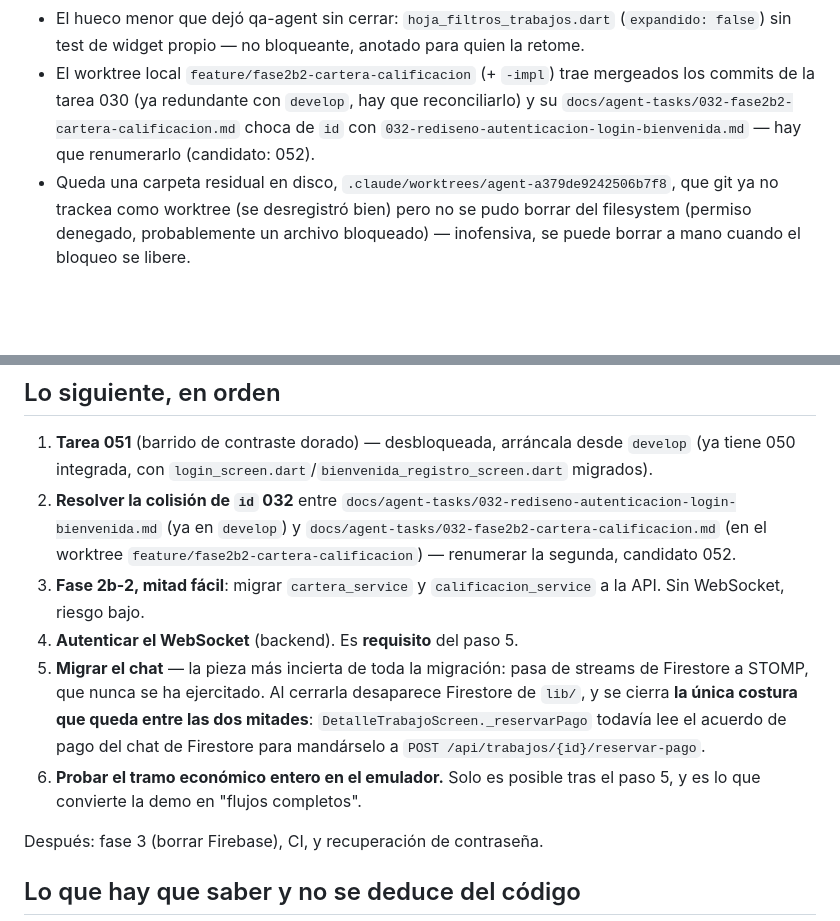
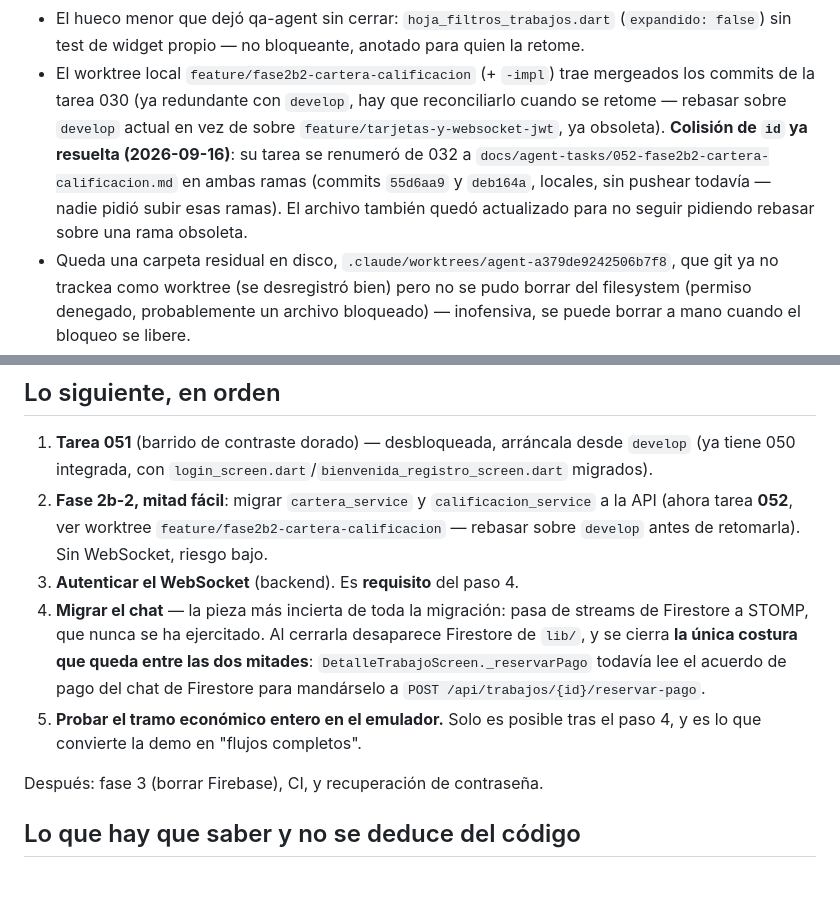
Before and after one commit to cadaba25/TRABAJITO-APP, a Markdown page: docs/agent-context/RETOMAR-AQUI.md, 2 parts joined by grey strips. GitHub-like rendering; blank space fills up the shorter version.

Commit message:
docs: registrar la resolucion de la colision de id 032
032-fase2b2-cartera-calificacion.md se renumero a 052 en las ramas
feature/fase2b2-cartera-calificacion y -impl (commits 55d6aa9,
deb164a, locales sin pushear). Actualiza RETOMAR-AQUI para que la
proxima sesion no la vuelva a listar como pendiente.

Co-Authored-By: Claude Sonnet 5 <noreply@anthropic.com>

```diff
--- a/docs/agent-context/RETOMAR-AQUI.md
+++ b/docs/agent-context/RETOMAR-AQUI.md
@@ -66,9 +66,13 @@ aparte, no se tocó).
   para quien la retome.
 - El worktree local `feature/fase2b2-cartera-calificacion` (+ `-impl`) trae
   mergeados los commits de la tarea 030 (ya redundante con `develop`, hay
-  que reconciliarlo) y su `docs/agent-tasks/032-fase2b2-cartera-calificacion.md`
-  choca de `id` con `032-rediseno-autenticacion-login-bienvenida.md` — hay
-  que renumerarlo (candidato: 052).
+  que reconciliarlo cuando se retome — rebasar sobre `develop` actual en vez
+  de sobre `feature/tarjetas-y-websocket-jwt`, ya obsoleta). **Colisión de
+  `id` ya resuelta (2026-09-16)**: su tarea se renumeró de 032 a
+  `docs/agent-tasks/052-fase2b2-cartera-calificacion.md` en ambas ramas
+  (commits `55d6aa9` y `deb164a`, locales, sin pushear todavía — nadie pidió
+  subir esas ramas). El archivo también quedó actualizado para no seguir
+  pidiendo rebasar sobre una rama obsoleta.
 - Queda una carpeta residual en disco,
   `.claude/worktrees/agent-a379de9242506b7f8`, que git ya no trackea como
   worktree (se desregistró bien) pero no se pudo borrar del filesystem
@@ -93,22 +97,19 @@ partir el archivo en subwidgets más adelante. Detalle completo en
 1. **Tarea 051** (barrido de contraste dorado) — desbloqueada, arráncala
    desde `develop` (ya tiene 050 integrada, con
    `login_screen.dart`/`bienvenida_registro_screen.dart` migrados).
-2. **Resolver la colisión de `id` 032** entre
-   `docs/agent-tasks/032-rediseno-autenticacion-login-bienvenida.md` (ya en
-   `develop`) y `docs/agent-tasks/032-fase2b2-cartera-calificacion.md` (en el
-   worktree `feature/fase2b2-cartera-calificacion`) — renumerar la segunda,
-   candidato 052.
-3. **Fase 2b-2, mitad fácil**: migrar `cartera_service` y
-   `calificacion_service` a la API. Sin WebSocket, riesgo bajo.
-4. **Autenticar el WebSocket** (backend). Es **requisito** del paso 5.
-5. **Migrar el chat** — la pieza más incierta de toda la migración: pasa de
+2. **Fase 2b-2, mitad fácil**: migrar `cartera_service` y
+   `calificacion_service` a la API (ahora tarea **052**, ver worktree
+   `feature/fase2b2-cartera-calificacion` — rebasar sobre `develop` antes de
+   retomarla). Sin WebSocket, riesgo bajo.
+3. **Autenticar el WebSocket** (backend). Es **requisito** del paso 4.
+4. **Migrar el chat** — la pieza más incierta de toda la migración: pasa de
    streams de Firestore a STOMP, que nunca se ha ejercitado. Al cerrarla
    desaparece Firestore de `lib/`, y se cierra **la única costura que queda
    entre las dos mitades**: `DetalleTrabajoScreen._reservarPago` todavía lee
    el acuerdo de pago del chat de Firestore para mandárselo a
    `POST /api/trabajos/{id}/reservar-pago`.
-6. **Probar el tramo económico entero en el emulador.** Solo es posible tras
-   el paso 5, y es lo que convierte la demo en "flujos completos".
+5. **Probar el tramo económico entero en el emulador.** Solo es posible tras
+   el paso 4, y es lo que convierte la demo en "flujos completos".
 
 Después: fase 3 (borrar Firebase), CI, y recuperación de contraseña.
 
```
